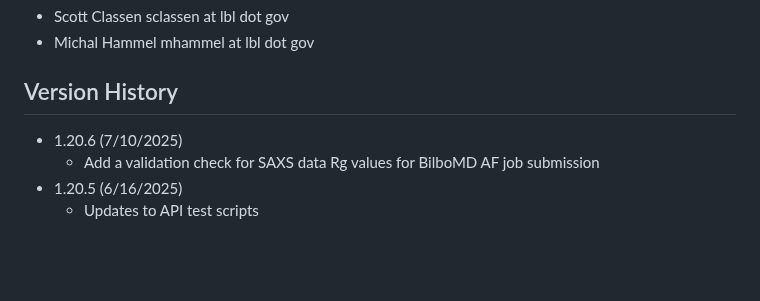
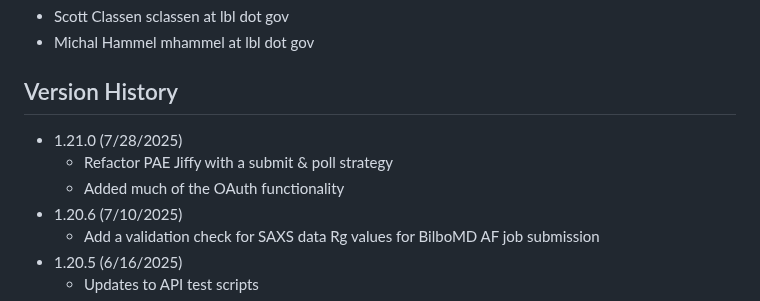
Before and after one commit to bl1231/bilbomd-backend, a Markdown page: README.md, the part around the change. GitHub-like rendering; blank space fills up the shorter version.

Commit message:
update README for v1.21.0

```diff
--- a/README.md
+++ b/README.md
@@ -94,6 +94,9 @@ podman-hpc push registry.nersc.gov/m4659/sclassen/bilbomd-spin-backend:latest
 
 ## Version History
 
+- 1.21.0 (7/28/2025)
+  - Refactor PAE Jiffy with a submit & poll strategy
+  - Added much of the OAuth functionality
 - 1.20.6 (7/10/2025)
   - Add a validation check for SAXS data Rg values for BilboMD AF job submission
 - 1.20.5 (6/16/2025)
```
